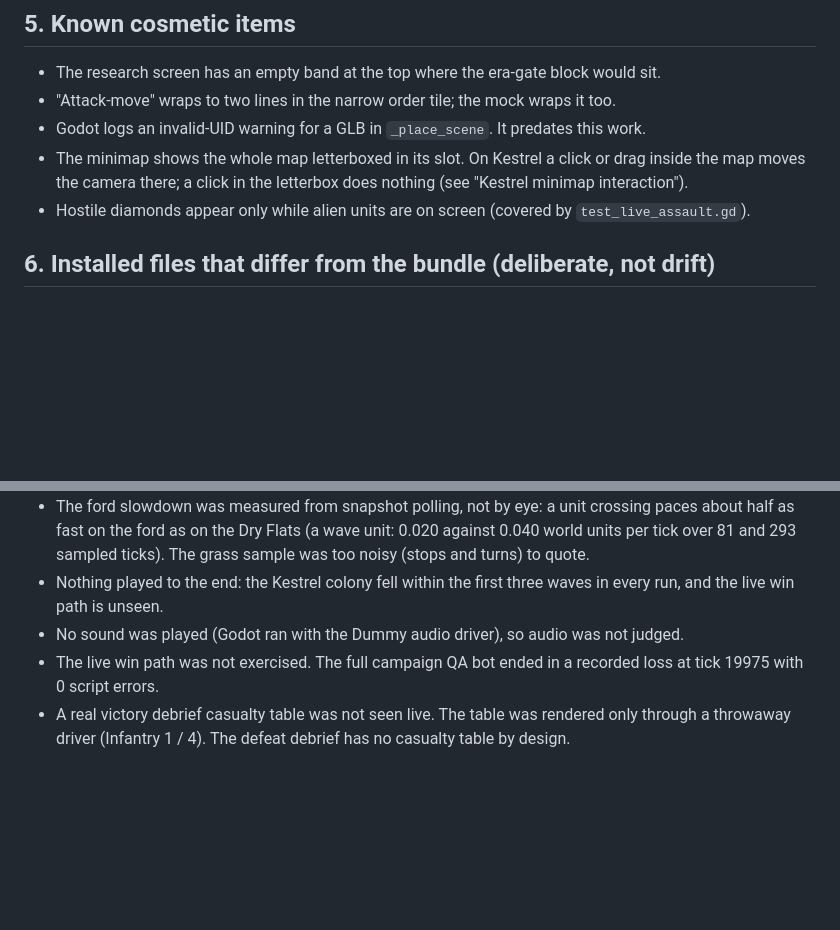
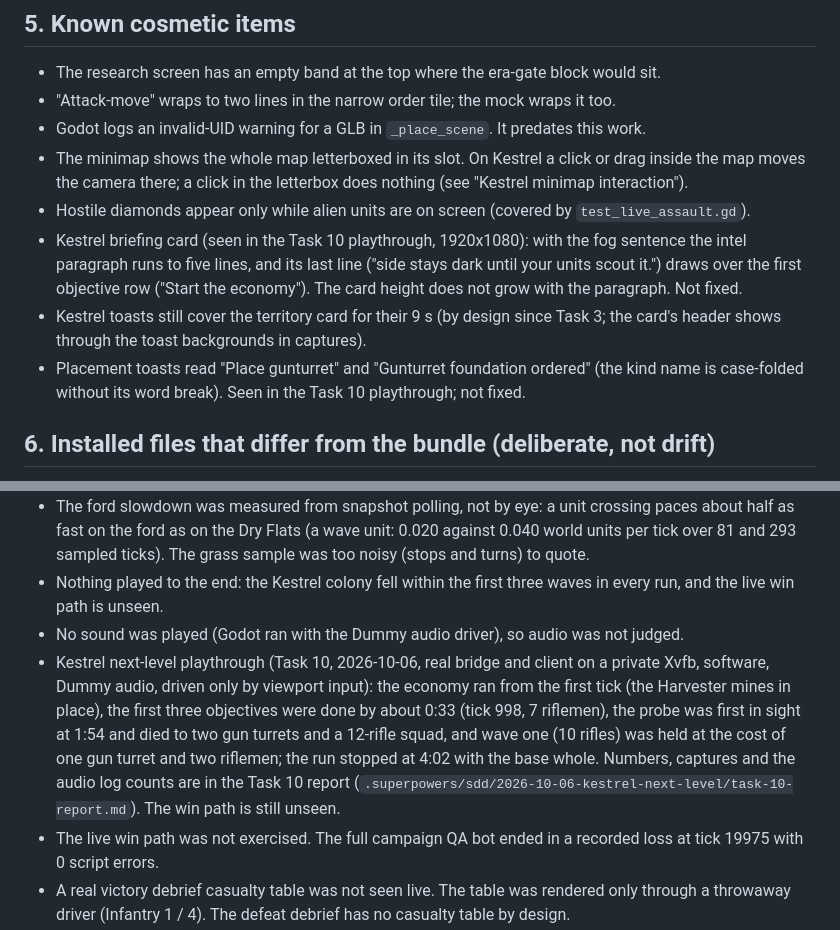
Before and after one commit to tdar200/military-rts-td, a Markdown page: docs/ascension/ui-deviations.md, 2 parts joined by grey strips. Rendered like a GitHub page; blank space fills up the shorter version.

Commit message:
docs: Kestrel playthrough findings in the deviations list
Co-Authored-By: Claude Sonnet 5.5 <noreply@anthropic.com>

```diff
--- a/docs/ascension/ui-deviations.md
+++ b/docs/ascension/ui-deviations.md
@@ -415,6 +415,13 @@ GL (Xvfb, Dummy audio, 1920x1080, about 3 fps) and looked at every capture. What
 - The minimap shows the whole map letterboxed in its slot. On Kestrel a click or drag inside the map moves the camera
   there; a click in the letterbox does nothing (see "Kestrel minimap interaction").
 - Hostile diamonds appear only while alien units are on screen (covered by `test_live_assault.gd`).
+- Kestrel briefing card (seen in the Task 10 playthrough, 1920x1080): with the fog sentence the intel paragraph runs to
+  five lines, and its last line ("side stays dark until your units scout it.") draws over the first objective row
+  ("Start the economy"). The card height does not grow with the paragraph. Not fixed.
+- Kestrel toasts still cover the territory card for their 9 s (by design since Task 3; the card's header shows through
+  the toast backgrounds in captures).
+- Placement toasts read "Place gunturret" and "Gunturret foundation ordered" (the kind name is case-folded without its
+  word break). Seen in the Task 10 playthrough; not fixed.
 
 ## 6. Installed files that differ from the bundle (deliberate, not drift)
 
@@ -486,6 +493,12 @@ writes `<qa dir>/states/*.png`. It actually writes `<qa dir>/state-*.png`. It wa
   (stops and turns) to quote.
 - Nothing played to the end: the Kestrel colony fell within the first three waves in every run, and the live win path is unseen.
 - No sound was played (Godot ran with the Dummy audio driver), so audio was not judged.
+- Kestrel next-level playthrough (Task 10, 2026-10-06, real bridge and client on a private Xvfb, software, Dummy audio,
+  driven only by viewport input): the economy ran from the first tick (the Harvester mines in place), the first three
+  objectives were done by about 0:33 (tick 998, 7 riflemen), the probe was first in sight at 1:54 and died to two gun turrets and a 12-rifle
+  squad, and wave one (10 rifles) was held at the cost of one gun turret and two riflemen; the run stopped at 4:02
+  with the base whole. Numbers, captures and the audio log counts are in the Task 10 report
+  (`.superpowers/sdd/2026-10-06-kestrel-next-level/task-10-report.md`). The win path is still unseen.
 - The live win path was not exercised. The full campaign QA bot ended in a recorded loss at tick 19975 with 0 script
   errors.
 - A real victory debrief casualty table was not seen live. The table was rendered only through a throwaway driver
```
